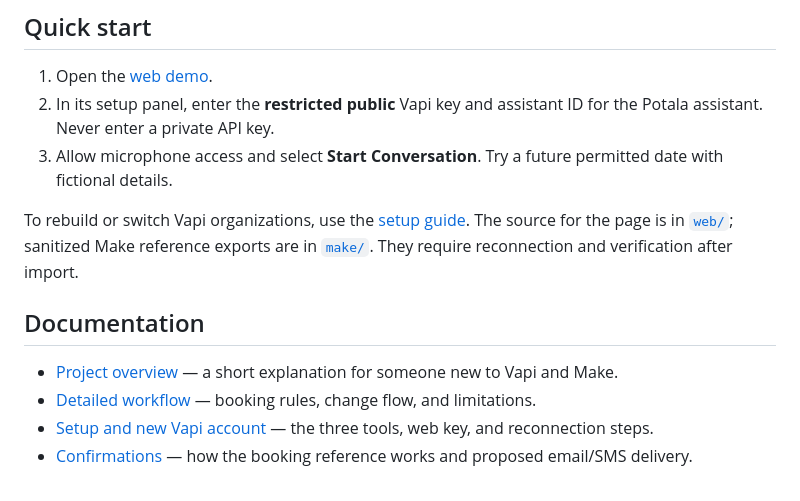
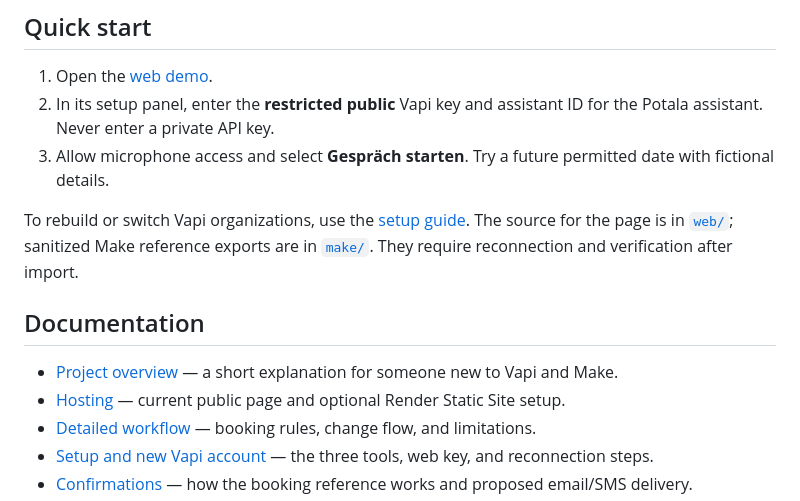
Before and after one commit to lotushub/potala-voice-reservation-demo, a Markdown page: README.md, the part around the change. GitHub-like rendering.

Commit message:
Link redesigned page and hosting guide

```diff
--- a/README.md
+++ b/README.md
@@ -33,13 +33,14 @@
 
 1. Open the [web demo](https://potala-voice-demo-2026.ochrescout3.chatgpt.site).
 2. In its setup panel, enter the **restricted public** Vapi key and assistant ID for the Potala assistant. Never enter a private API key.
-3. Allow microphone access and select **Start Conversation**. Try a future permitted date with fictional details.
+3. Allow microphone access and select **Gespräch starten**. Try a future permitted date with fictional details.
 
 To rebuild or switch Vapi organizations, use the [setup guide](docs/setup.md). The source for the page is in [`web/`](web/); sanitized Make reference exports are in [`make/`](make/). They require reconnection and verification after import.
 
 ## Documentation
 
 - [Project overview](docs/project-overview.md) — a short explanation for someone new to Vapi and Make.
+- [Hosting](docs/deployment.md) — current public page and optional Render Static Site setup.
 - [Detailed workflow](docs/workflow.md) — booking rules, change flow, and limitations.
 - [Setup and new Vapi account](docs/setup.md) — the three tools, web key, and reconnection steps.
 - [Confirmations](docs/confirmations.md) — how the booking reference works and proposed email/SMS delivery.
```
